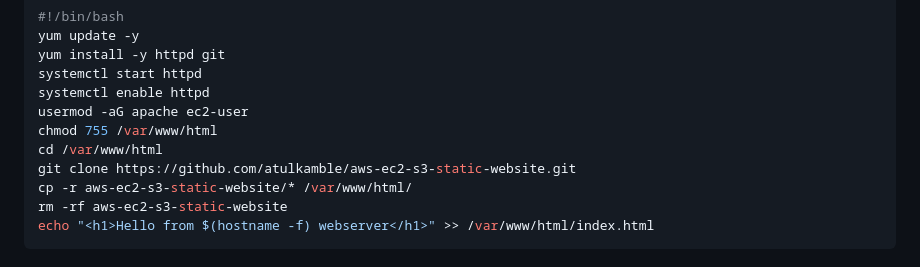
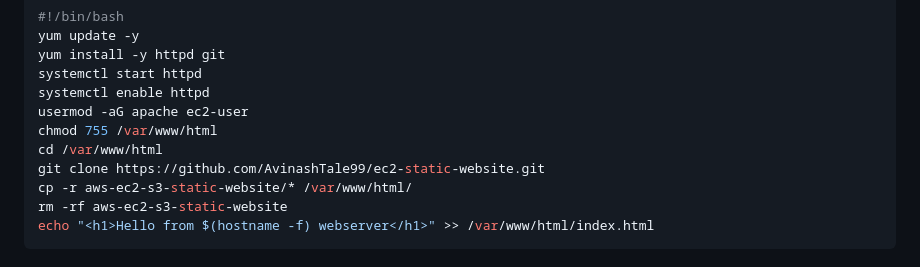
Before and after one commit to AvinashTale99/aws-ec2-asg-alb-static-site, a Markdown page: README.md, the part around the change. Drawn GitHub-style.

```diff
--- a/README.md
+++ b/README.md
@@ -31,7 +31,7 @@ systemctl enable httpd
 usermod -aG apache ec2-user
 chmod 755 /var/www/html
 cd /var/www/html
-git clone https://github.com/atulkamble/aws-ec2-s3-static-website.git
+git clone https://github.com/AvinashTale99/ec2-static-website.git
 cp -r aws-ec2-s3-static-website/* /var/www/html/
 rm -rf aws-ec2-s3-static-website
 echo "<h1>Hello from $(hostname -f) webserver</h1>" >> /var/www/html/index.html
```
